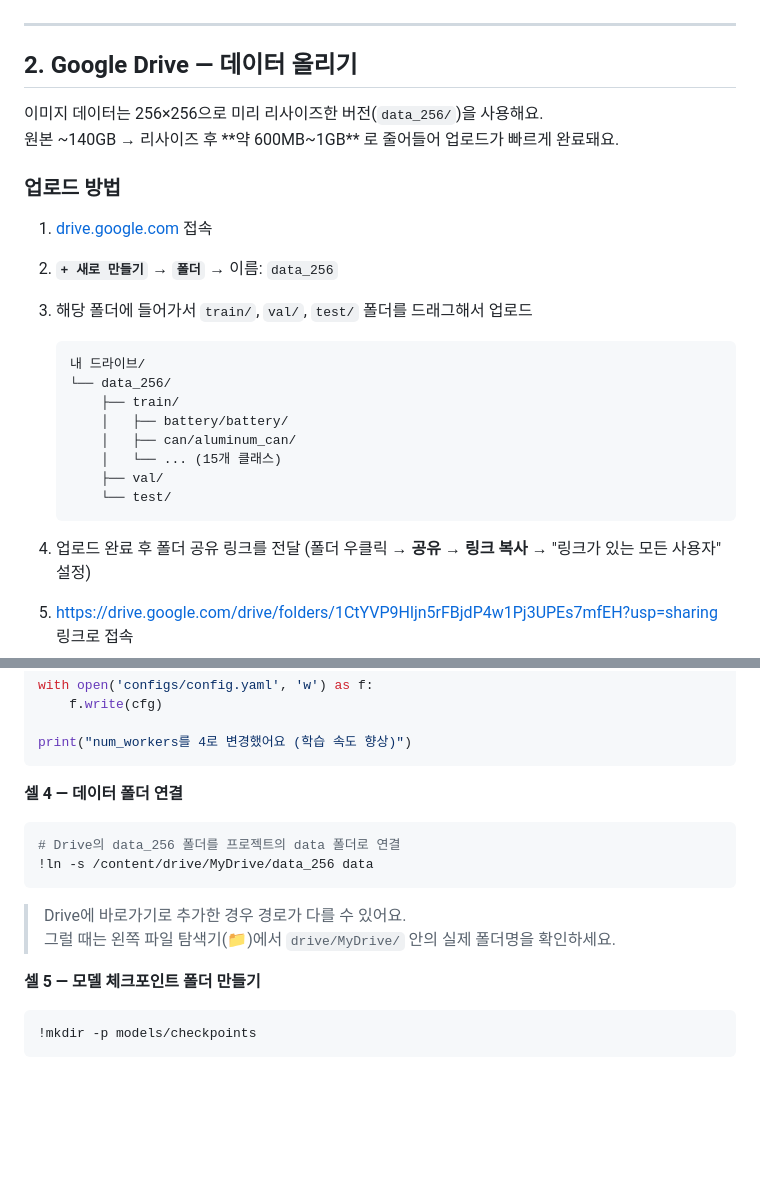
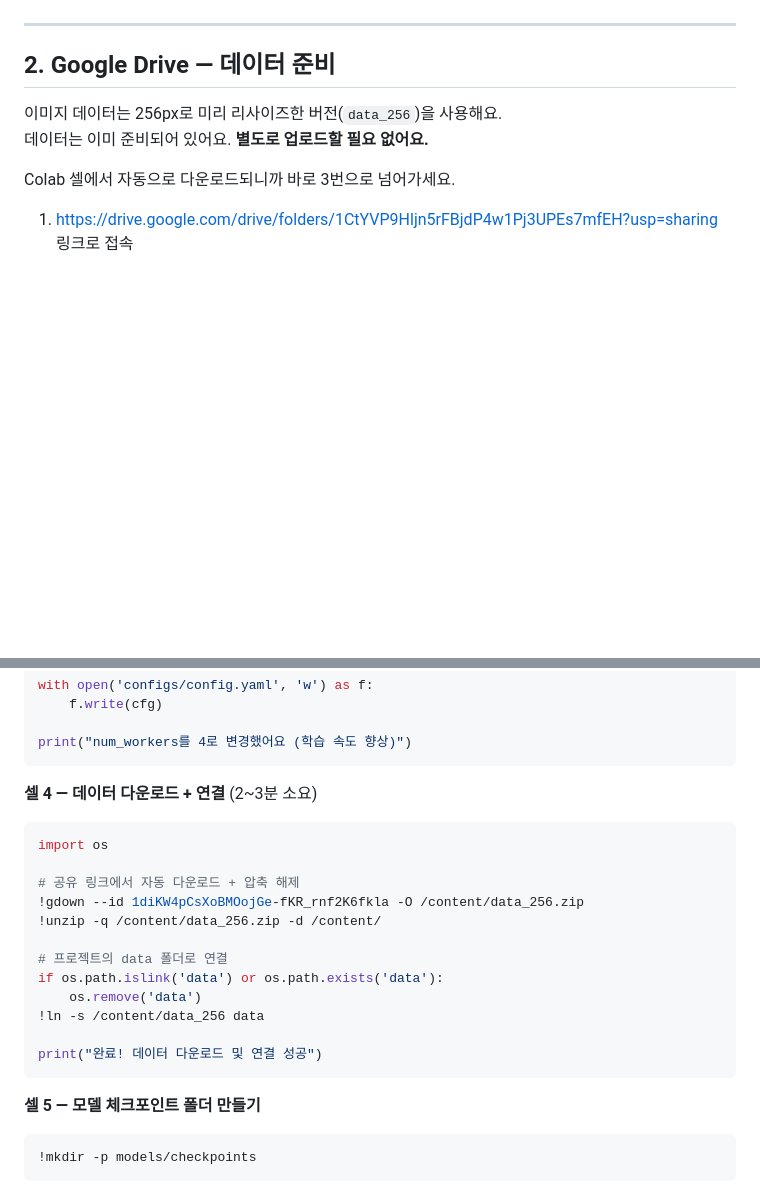
Before and after one commit to Timber-Kim/Trash-Smart, a Markdown page: GUIDE.md, 2 parts joined by grey strips. Drawn GitHub-style; blank space fills up the shorter version.

Commit message:
[chore] 가이드수정

````diff
--- a/GUIDE.md
+++ b/GUIDE.md
@@ -35,30 +35,12 @@ GitHub는 코드를 공유하는 공간이에요. **코드를 직접 수정할
 
 ---
 
-## 2. Google Drive — 데이터 올리기
+## 2. Google Drive — 데이터 준비
 
-이미지 데이터는 256×256으로 미리 리사이즈한 버전(`data_256/`)을 사용해요.
-원본 ~140GB → 리사이즈 후 **약 600MB~1GB** 로 줄어들어 업로드가 빠르게 완료돼요.
+이미지 데이터는 256px로 미리 리사이즈한 버전(`data_256`)을 사용해요.
+데이터는 이미 준비되어 있어요. **별도로 업로드할 필요 없어요.**
 
-### 업로드 방법
-
-1. [drive.google.com](https://drive.google.com) 접속
-2. **`+ 새로 만들기`** → **`폴더`** → 이름: `data_256`
-3. 해당 폴더에 들어가서 `train/`, `val/`, `test/` 폴더를 드래그해서 업로드
-
-   ```
-   내 드라이브/
-   └── data_256/
-       ├── train/
-       │   ├── battery/battery/
-       │   ├── can/aluminum_can/
-       │   └── ... (15개 클래스)
-       ├── val/
-       └── test/
-   ```
-
-4. 업로드 완료 후 폴더 공유 링크를 전달
-   (폴더 우클릭 → **공유** → **링크 복사** → "링크가 있는 모든 사용자" 설정)
+Colab 셀에서 자동으로 다운로드되니까 바로 3번으로 넘어가세요.
 
 1. https://drive.google.com/drive/folders/1CtYVP9Hljn5rFBjdP4w1Pj3UPEs7mfEH?usp=sharing 링크로 접속
 2. 폴더 이름 옆 **`⋮`** → **`바로가기 추가`** → 내 드라이브 선택
@@ -113,13 +95,21 @@ with open('configs/config.yaml', 'w') as f:
 print("num_workers를 4로 변경했어요 (학습 속도 향상)")
 ```
 
-**셀 4 — 데이터 폴더 연결**
+**셀 4 — 데이터 다운로드 + 연결** (2~3분 소요)
 ```python
-# Drive의 data_256 폴더를 프로젝트의 data 폴더로 연결
-!ln -s /content/drive/MyDrive/data_256 data
+import os
+
+# 공유 링크에서 자동 다운로드 + 압축 해제
+!gdown --id 1diKW4pCsXoBMOojGe-fKR_rnf2K6fkla -O /content/data_256.zip
+!unzip -q /content/data_256.zip -d /content/
+
+# 프로젝트의 data 폴더로 연결
+if os.path.islink('data') or os.path.exists('data'):
+    os.remove('data')
+!ln -s /content/data_256 data
+
+print("완료! 데이터 다운로드 및 연결 성공")
 ```
-> Drive에 바로가기로 추가한 경우 경로가 다를 수 있어요.
-> 그럴 때는 왼쪽 파일 탐색기(📁)에서 `drive/MyDrive/` 안의 실제 폴더명을 확인하세요.
 
 **셀 5 — 모델 체크포인트 폴더 만들기**
 ```python
````
